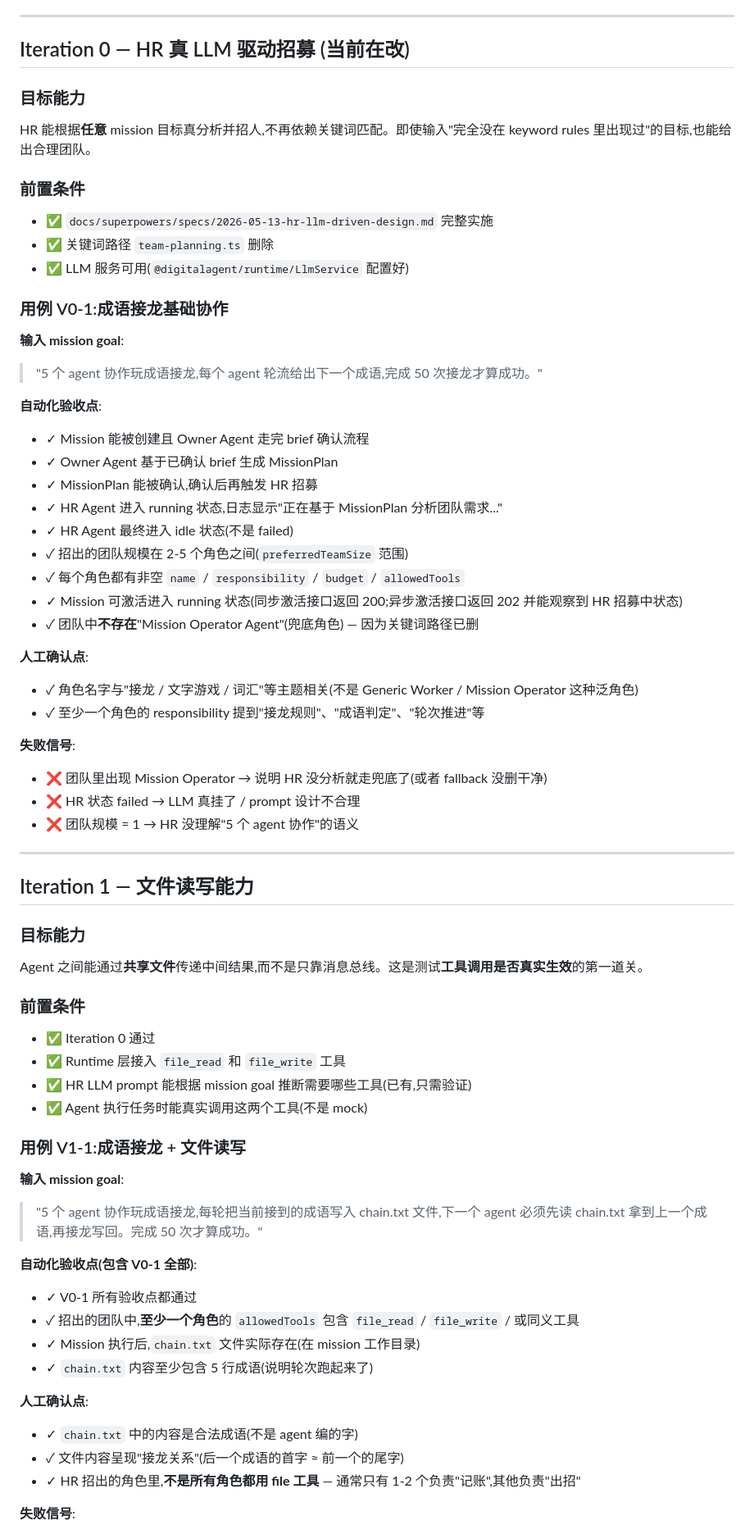
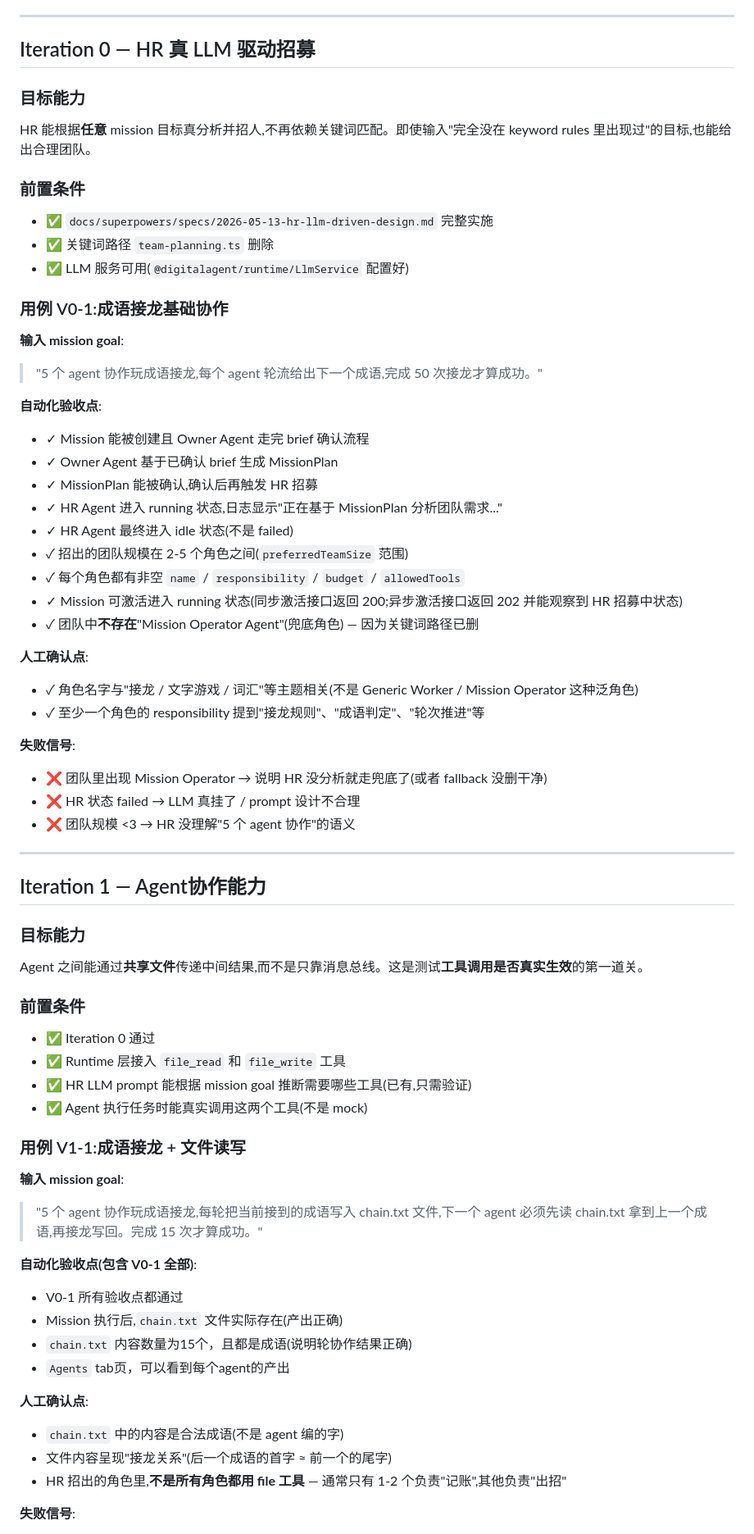
Before and after one commit to zexho994/MissionAgent, a Markdown page: docs/E2E-ROADMAP.md, the part around one of its changes. Shown at 82% size. Drawn GitHub-style.

Commit message:
docs(roadmap): format cleanup after V0 iteration

```diff
--- a/docs/E2E-ROADMAP.md
+++ b/docs/E2E-ROADMAP.md
@@ -14,12 +14,14 @@
 
 ---
 
-## Iteration 0 — HR 真 LLM 驱动招募 (当前在改)
+## Iteration 0 — HR 真 LLM 驱动招募
 
 ### 目标能力
+
 HR 能根据**任意** mission 目标真分析并招人,不再依赖关键词匹配。即使输入"完全没在 keyword rules 里出现过"的目标,也能给出合理团队。
 
 ### 前置条件
+
 - ✅ `docs/superpowers/specs/2026-05-13-hr-llm-driven-design.md` 完整实施
 - ✅ 关键词路径 `team-planning.ts` 删除
 - ✅ LLM 服务可用(`@digitalagent/runtime/LlmService` 配置好)
@@ -27,9 +29,11 @@ HR 能根据**任意** mission 目标真分析并招人,不再依赖关键词匹
 ### 用例 V0-1:成语接龙基础协作
 
 **输入 mission goal**:
+
 > "5 个 agent 协作玩成语接龙,每个 agent 轮流给出下一个成语,完成 50 次接龙才算成功。"
 
 **自动化验收点**:
+
 - ✓ Mission 能被创建且 Owner Agent 走完 brief 确认流程
 - ✓ Owner Agent 基于已确认 brief 生成 MissionPlan
 - ✓ MissionPlan 能被确认,确认后再触发 HR 招募
@@ -41,22 +45,26 @@ HR 能根据**任意** mission 目标真分析并招人,不再依赖关键词匹
 - ✓ 团队中**不存在**"Mission Operator Agent"(兜底角色) — 因为关键词路径已删
 
 **人工确认点**:
+
 - ✓ 角色名字与"接龙 / 文字游戏 / 词汇"等主题相关(不是 Generic Worker / Mission Operator 这种泛角色)
 - ✓ 至少一个角色的 responsibility 提到"接龙规则"、"成语判定"、"轮次推进"等
 
 **失败信号**:
+
 - ❌ 团队里出现 Mission Operator → 说明 HR 没分析就走兜底了(或者 fallback 没删干净)
 - ❌ HR 状态 failed → LLM 真挂了 / prompt 设计不合理
-- ❌ 团队规模 = 1 → HR 没理解"5 个 agent 协作"的语义
+- ❌ 团队规模 <3 → HR 没理解"5 个 agent 协作"的语义
 
 ---
 
-## Iteration 1 — 文件读写能力
+## Iteration 1 — Agent协作能力
 
 ### 目标能力
+
 Agent 之间能通过**共享文件**传递中间结果,而不是只靠消息总线。这是测试**工具调用是否真实生效**的第一道关。
 
 ### 前置条件
+
 - ✅ Iteration 0 通过
 - ✅ Runtime 层接入 `file_read` 和 `file_write` 工具
 - ✅ HR LLM prompt 能根据 mission goal 推断需要哪些工具(已有,只需验证)
@@ -65,17 +73,20 @@ Agent 之间能通过**共享文件**传递中间结果,而不是只靠消息总
 ### 用例 V1-1:成语接龙 + 文件读写
 
 **输入 mission goal**:
-> "5 个 agent 协作玩成语接龙,每轮把当前接到的成语写入 chain.txt 文件,下一个 agent 必须先读 chain.txt 拿到上一个成语,再接龙写回。完成 50 次才算成功。"
+
+> "5 个 agent 协作玩成语接龙,每轮把当前接到的成语写入 chain.txt 文件,下一个 agent 必须先读 chain.txt 拿到上一个成语,再接龙写回。完成 15 次才算成功。"
 
 **自动化验收点(包含 V0-1 全部)**:
-- ✓ V0-1 所有验收点都通过
-- ✓ 招出的团队中,**至少一个角色**的 `allowedTools` 包含 `file_read` / `file_write` / 或同义工具
-- ✓ Mission 执行后,`chain.txt` 文件实际存在(在 mission 工作目录)
-- ✓ `chain.txt` 内容至少包含 5 行成语(说明轮次跑起来了)
+
+- V0-1 所有验收点都通过
+- Mission 执行后,`chain.txt` 文件实际存在(产出正确)
+- `chain.txt` 内容数量为15个，且都是成语(说明轮协作结果正确)
+- `Agents` tab页，可以看到每个agent的产出
 
 **人工确认点**:
-- ✓ `chain.txt` 中的内容是合法成语(不是 agent 编的字)
-- ✓ 文件内容呈现"接龙关系"(后一个成语的首字 ≈ 前一个的尾字)
-- ✓ HR 招出的角色里,**不是所有角色都用 file 工具** — 通常只有 1-2 个负责"记账",其他负责"出招"
+
+-  `chain.txt` 中的内容是合法成语(不是 agent 编的字)
+-  文件内容呈现"接龙关系"(后一个成语的首字 ≈ 前一个的尾字)
+-  HR 招出的角色里,**不是所有角色都用 file 工具** — 通常只有 1-2 个负责"记账",其他负责"出招"
 
 **失败信号**:
```
Also changed, not shown: other parts of docs/E2E-ROADMAP.md (+24 -9 lines).
